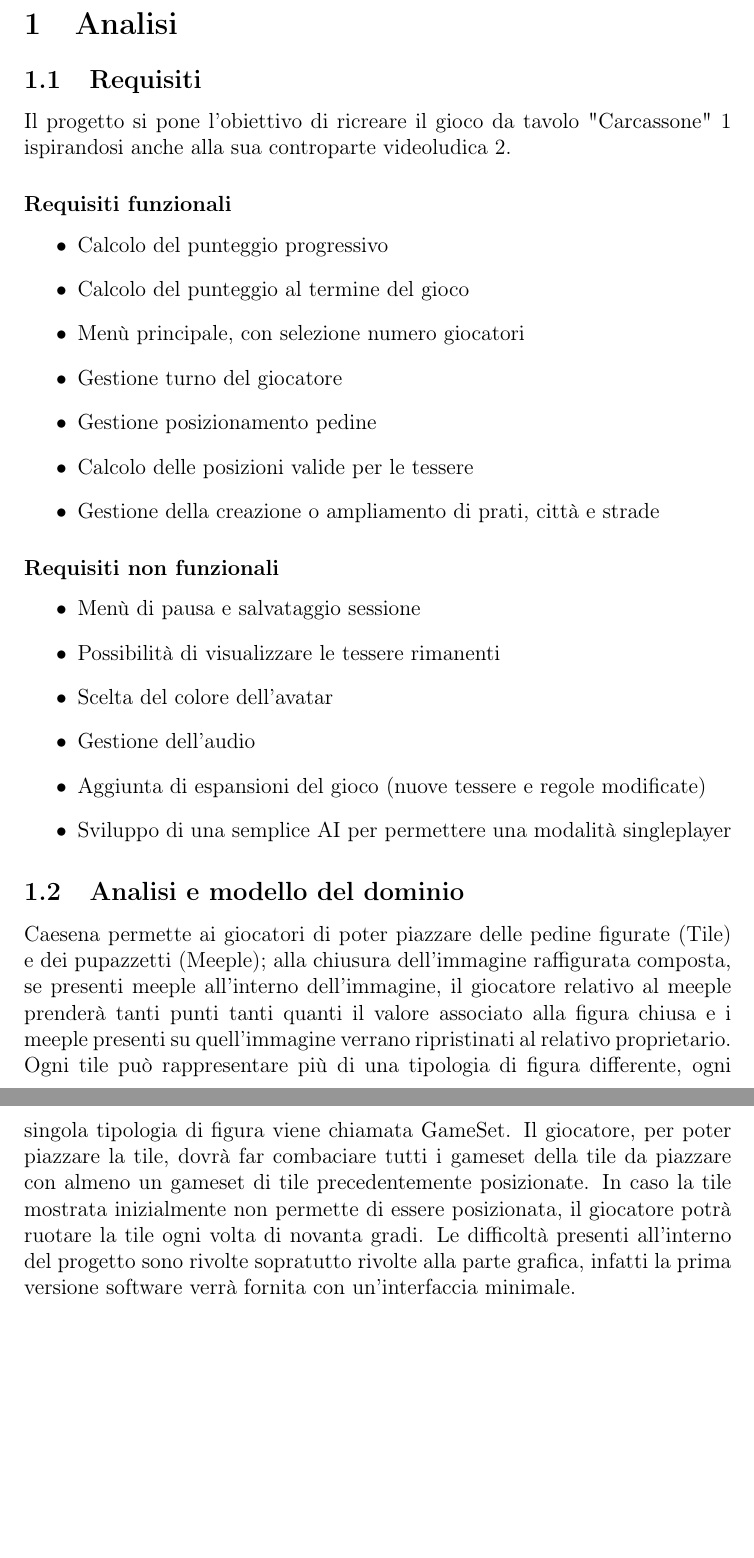
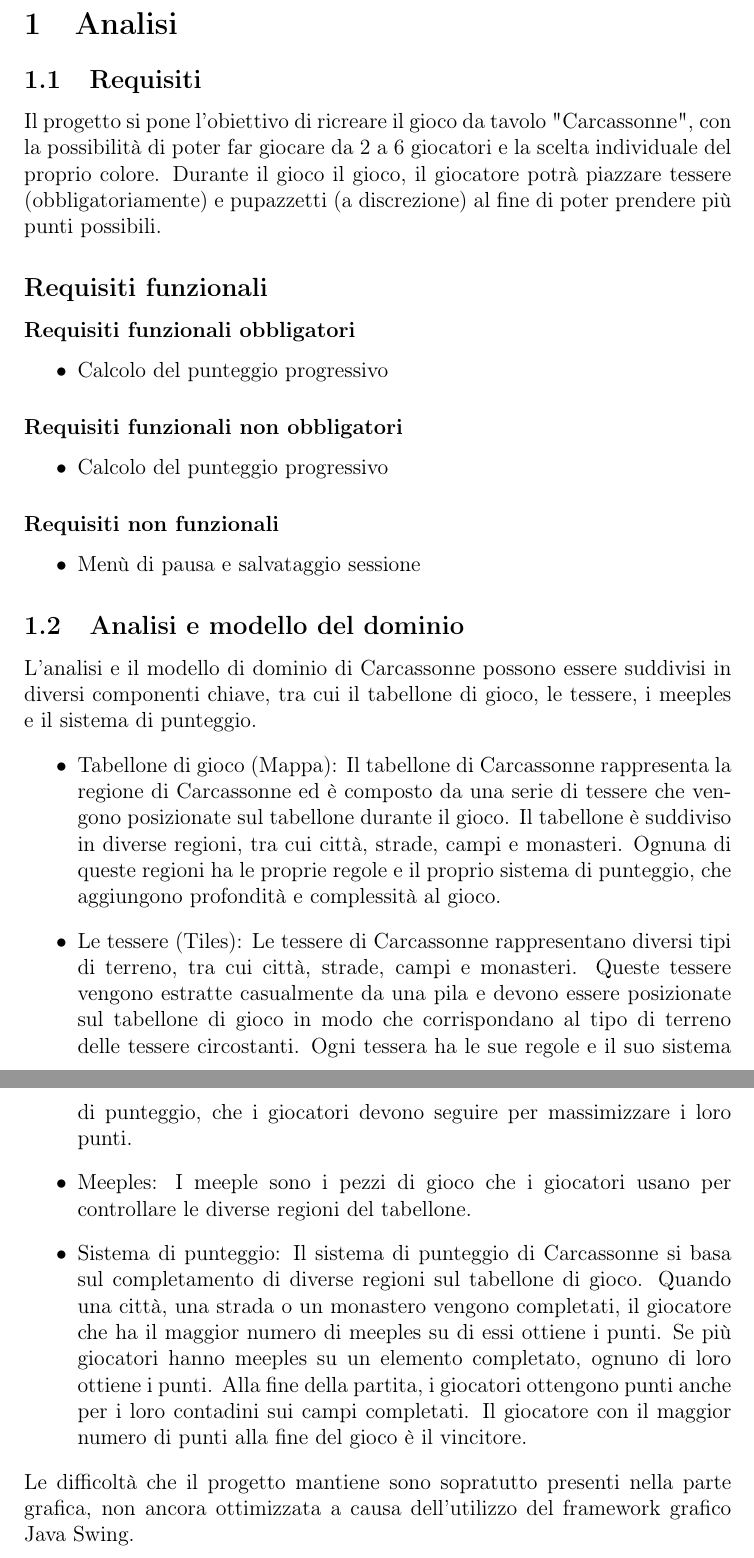
Before and after one commit to MauroPello/caesena, a LaTeX document (main.tex, which reads content/01.analisi.tex): two parts of pages 3 and 4 of 11, joined at a grey line, cut so that both start at the same text, the shorter picture padded with empty space. Compiled offline with pdfLaTeX.

Commit message:
Update analisi.tex

```diff
--- a/content/01.analisi.tex
+++ b/content/01.analisi.tex
@@ -1,29 +1,28 @@
 \section{Analisi}
 \subsection{Requisiti}
-Il progetto si pone l'obiettivo di ricreare il gioco da tavolo "Carcassone" 1 ispirandosi anche alla sua controparte videoludica 2.
+Il progetto si pone l'obiettivo di ricreare il gioco da tavolo "Carcassonne", con la possibilità di poter far giocare da 2 a 6 giocatori e la scelta individuale del proprio colore. Durante il gioco il gioco, il giocatore potrà piazzare tessere (obbligatoriamente) e pupazzetti (a discrezione) al fine di poter prendere più punti possibili.
 
-\subsubsection*{Requisiti funzionali}
+\subsection*{Requisiti funzionali}
+\subsubsection*{Requisiti funzionali obbligatori}
 \begin{itemize}
 \item Calcolo del punteggio progressivo
-\item Calcolo del punteggio al termine del gioco
-\item Menù principale, con selezione numero giocatori
-\item Gestione turno del giocatore
-\item Gestione posizionamento pedine
-\item Calcolo delle posizioni valide per le tessere
-\item Gestione della creazione o ampliamento di prati, città e strade
+\end{itemize}
+\subsubsection*{Requisiti funzionali non obbligatori}
+\begin{itemize}
+\item Calcolo del punteggio progressivo
 \end{itemize}
 
 \subsubsection*{Requisiti non funzionali}
 \begin{itemize}
 \item Menù di pausa e salvataggio sessione
-\item Possibilità di visualizzare le tessere rimanenti
-\item Scelta del colore dell’avatar
-\item Gestione dell’audio
-\item Aggiunta di espansioni del gioco (nuove tessere e regole modificate)
-\item Sviluppo di una semplice AI per permettere una modalità singleplayer
 \end{itemize}
 
 \subsection{Analisi e modello del dominio}
-Caesena permette ai giocatori di poter piazzare delle pedine figurate (Tile) e dei pupazzetti (Meeple); alla chiusura dell'immagine raffigurata composta, se presenti meeple all'interno dell'immagine, il giocatore relativo al meeple prenderà tanti punti tanti quanti il valore associato alla figura chiusa e i meeple presenti su quell'immagine verrano ripristinati al relativo proprietario.
-Ogni tile può rappresentare più di una tipologia di figura differente, ogni singola tipologia di figura viene chiamata GameSet. Il giocatore, per poter piazzare la tile, dovrà far combaciare tutti i gameset della tile da piazzare con almeno un gameset di tile precedentemente posizionate.
-In caso la tile mostrata inizialmente non permette di essere posizionata, il giocatore potrà ruotare la tile ogni volta di novanta gradi. Le difficoltà presenti all'interno del progetto sono rivolte sopratutto rivolte alla parte grafica, infatti la prima versione software verrà fornita con un'interfaccia minimale.
+L'analisi e il modello di dominio di Carcassonne possono essere suddivisi in diversi componenti chiave, tra cui il tabellone di gioco, le tessere, i meeples e il sistema di punteggio.
+\begin{itemize}
+    \item Tabellone di gioco (Mappa): Il tabellone di Carcassonne rappresenta la regione di Carcassonne ed è composto da una serie di tessere che vengono posizionate sul tabellone durante il gioco. Il tabellone è suddiviso in diverse regioni, tra cui città, strade, campi e monasteri. Ognuna di queste regioni ha le proprie regole e il proprio sistema di punteggio, che aggiungono profondità e complessità al gioco.
+    \item Le tessere (Tiles): Le tessere di Carcassonne rappresentano diversi tipi di terreno, tra cui città, strade, campi e monasteri. Queste tessere vengono estratte casualmente da una pila e devono essere posizionate sul tabellone di gioco in modo che corrispondano al tipo di terreno delle tessere circostanti. Ogni tessera ha le sue regole e il suo sistema di punteggio, che i giocatori devono seguire per massimizzare i loro punti.
+    \item Meeples: I meeple sono i pezzi di gioco che i giocatori usano per controllare le diverse regioni del tabellone.
+    \item Sistema di punteggio: Il sistema di punteggio di Carcassonne si basa sul completamento di diverse regioni sul tabellone di gioco. Quando una città, una strada o un monastero vengono completati, il giocatore che ha il maggior numero di meeples su di essi ottiene i punti. Se più giocatori hanno meeples su un elemento completato, ognuno di loro ottiene i punti. Alla fine della partita, i giocatori ottengono punti anche per i loro contadini sui campi completati. Il giocatore con il maggior numero di punti alla fine del gioco è il vincitore.
+\end{itemize}
+Le difficoltà che il progetto mantiene sono sopratutto presenti nella parte grafica, non ancora ottimizzata a causa dell'utilizzo del framework grafico Java Swing.
```
